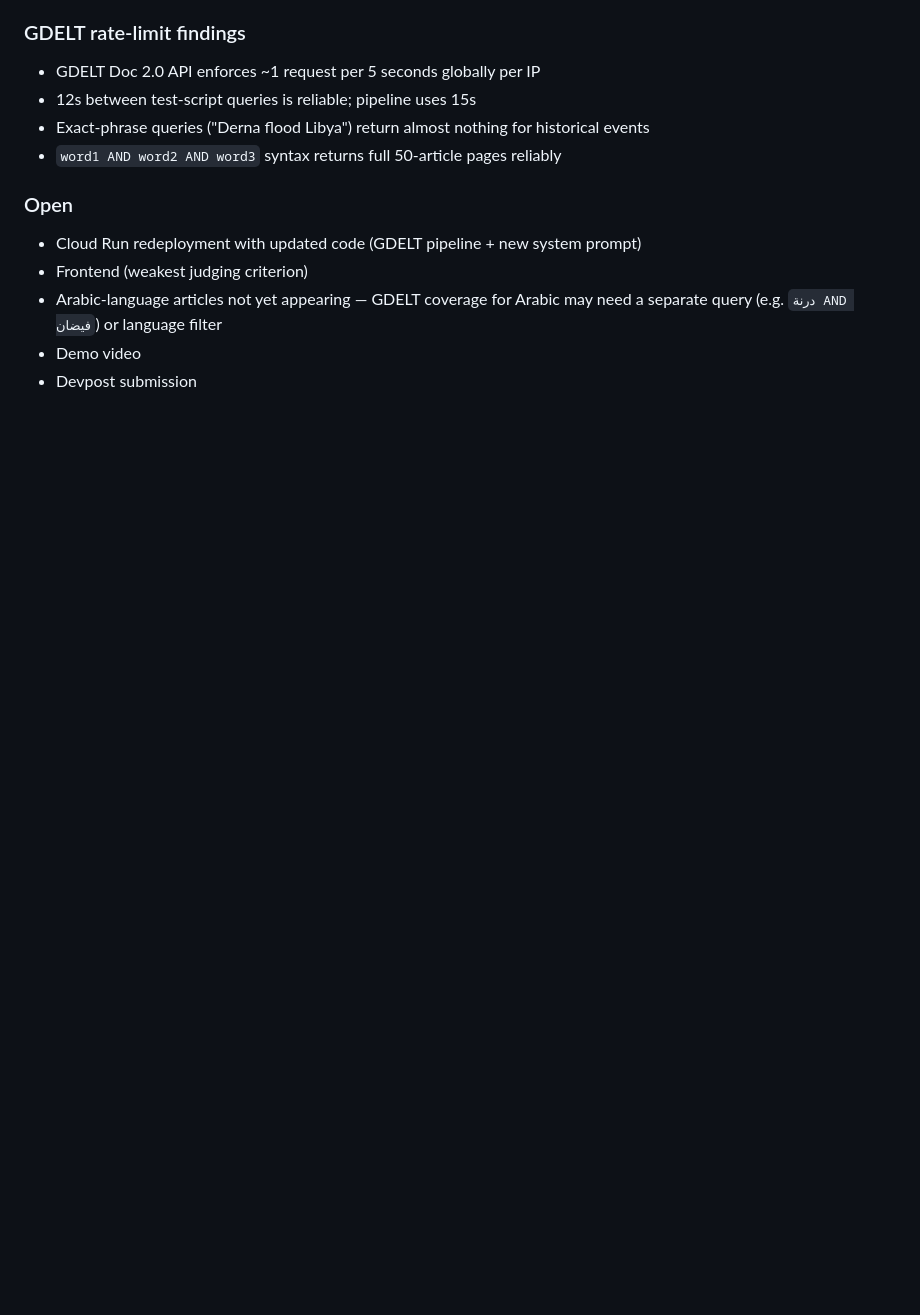
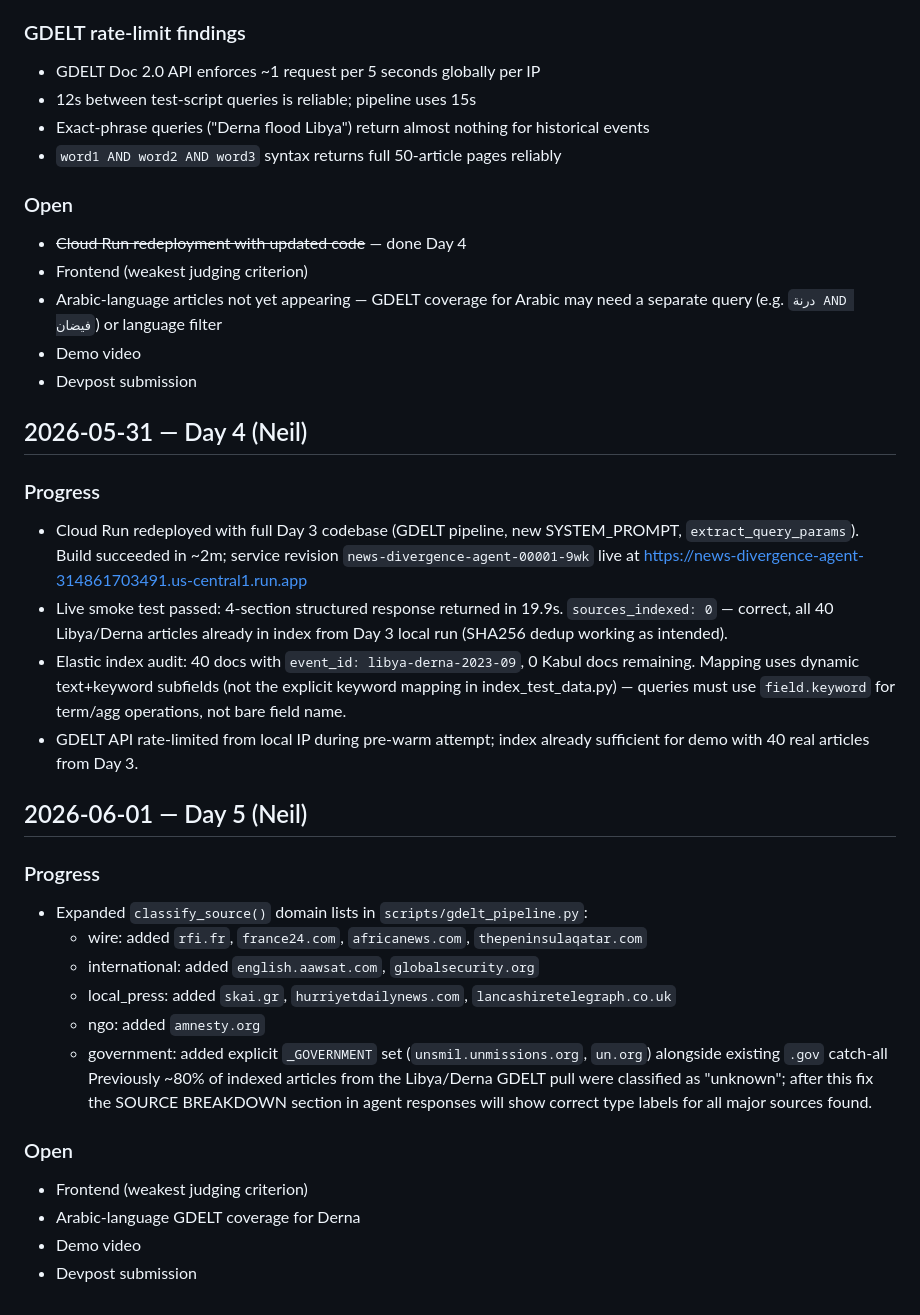
Before and after one commit to neildewan7/news-divergence-agent, a Markdown page: docs/CHANGELOG.md, the part around the change. Rendered like a GitHub page; blank space fills up the shorter version.

Commit message:
Update CHANGELOG: Day 4 deploy + Day 5 classify_source expansion
Co-Authored-By: Claude Sonnet 4.6 <noreply@anthropic.com>

```diff
--- a/docs/CHANGELOG.md
+++ b/docs/CHANGELOG.md
@@ -107,9 +107,46 @@
 - `word1 AND word2 AND word3` syntax returns full 50-article pages reliably
 
 ### Open
-- Cloud Run redeployment with updated code (GDELT pipeline + new system prompt)
+- ~~Cloud Run redeployment with updated code~~ — done Day 4
 - Frontend (weakest judging criterion)
 - Arabic-language articles not yet appearing — GDELT coverage for Arabic may need
   a separate query (e.g. `درنة AND فيضان`) or language filter
 - Demo video
 - Devpost submission
+
+## 2026-05-31 — Day 4 (Neil)
+
+### Progress
+- Cloud Run redeployed with full Day 3 codebase (GDELT pipeline, new SYSTEM_PROMPT,
+  `extract_query_params`). Build succeeded in ~2m; service revision
+  `news-divergence-agent-00001-9wk` live at
+  https://news-divergence-agent-314861703491.us-central1.run.app
+- Live smoke test passed: 4-section structured response returned in 19.9s.
+  `sources_indexed: 0` — correct, all 40 Libya/Derna articles already in index
+  from Day 3 local run (SHA256 dedup working as intended).
+- Elastic index audit: 40 docs with `event_id: libya-derna-2023-09`, 0 Kabul
+  docs remaining. Mapping uses dynamic text+keyword subfields (not the explicit
+  keyword mapping in index_test_data.py) — queries must use `field.keyword`
+  for term/agg operations, not bare field name.
+- GDELT API rate-limited from local IP during pre-warm attempt; index already
+  sufficient for demo with 40 real articles from Day 3.
+
+## 2026-06-01 — Day 5 (Neil)
+
+### Progress
+- Expanded `classify_source()` domain lists in `scripts/gdelt_pipeline.py`:
+  - wire: added `rfi.fr`, `france24.com`, `africanews.com`, `thepeninsulaqatar.com`
+  - international: added `english.aawsat.com`, `globalsecurity.org`
+  - local_press: added `skai.gr`, `hurriyetdailynews.com`, `lancashiretelegraph.co.uk`
+  - ngo: added `amnesty.org`
+  - government: added explicit `_GOVERNMENT` set (`unsmil.unmissions.org`, `un.org`)
+    alongside existing `.gov` catch-all
+  Previously ~80% of indexed articles from the Libya/Derna GDELT pull were
+  classified as "unknown"; after this fix the SOURCE BREAKDOWN section in agent
+  responses will show correct type labels for all major sources found.
+
+### Open
+- Frontend (weakest judging criterion)
+- Arabic-language GDELT coverage for Derna
+- Demo video
+- Devpost submission
```
